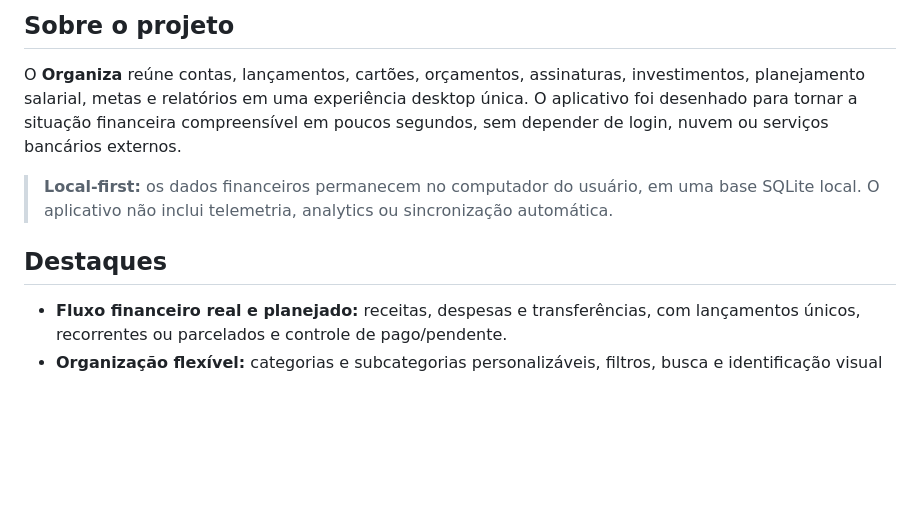
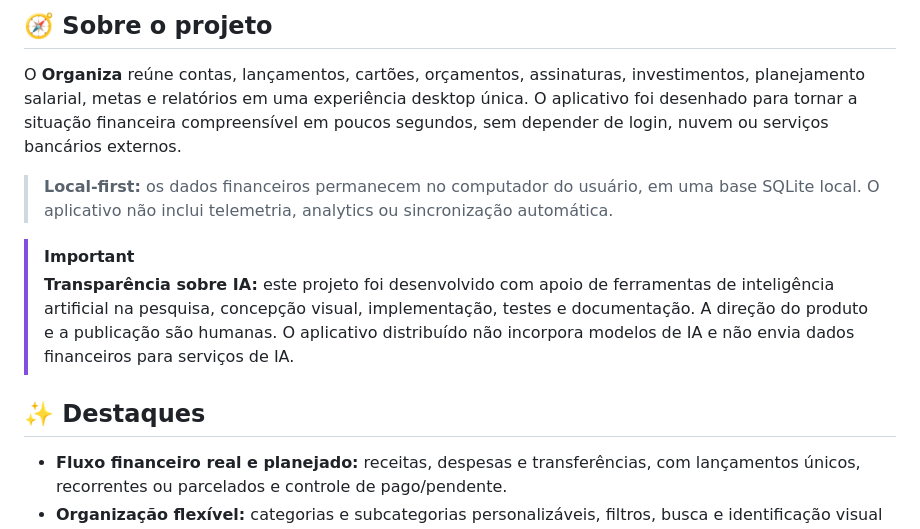
Before and after one commit to danielcdesk/Organiza, a Markdown page: README.md, the part around one of its changes. GitHub-like rendering; blank space fills up the shorter version.

```diff
--- a/README.md
+++ b/README.md
@@ -17,12 +18,15 @@
 </p>
 
-## Sobre o projeto
+## 🧭 Sobre o projeto
 
 O **Organiza** reúne contas, lançamentos, cartões, orçamentos, assinaturas, investimentos, planejamento salarial, metas e relatórios em uma experiência desktop única. O aplicativo foi desenhado para tornar a situação financeira compreensível em poucos segundos, sem depender de login, nuvem ou serviços bancários externos.
 
 > **Local-first:** os dados financeiros permanecem no computador do usuário, em uma base SQLite local. O aplicativo não inclui telemetria, analytics ou sincronização automática.
 
-## Destaques
+> [!IMPORTANT]
+> **Transparência sobre IA:** este projeto foi desenvolvido com apoio de ferramentas de inteligência artificial na pesquisa, concepção visual, implementação, testes e documentação. A direção do produto e a publicação são humanas. O aplicativo distribuído não incorpora modelos de IA e não envia dados financeiros para serviços de IA.
+
+## ✨ Destaques
 
 - **Fluxo financeiro real e planejado:** receitas, despesas e transferências, com lançamentos únicos, recorrentes ou parcelados e controle de pago/pendente.
 - **Organização flexível:** categorias e subcategorias personalizáveis, filtros, busca e identificação visual das contas bancárias.
```
Also changed, not shown: other parts of README.md (+26 -25 lines).
